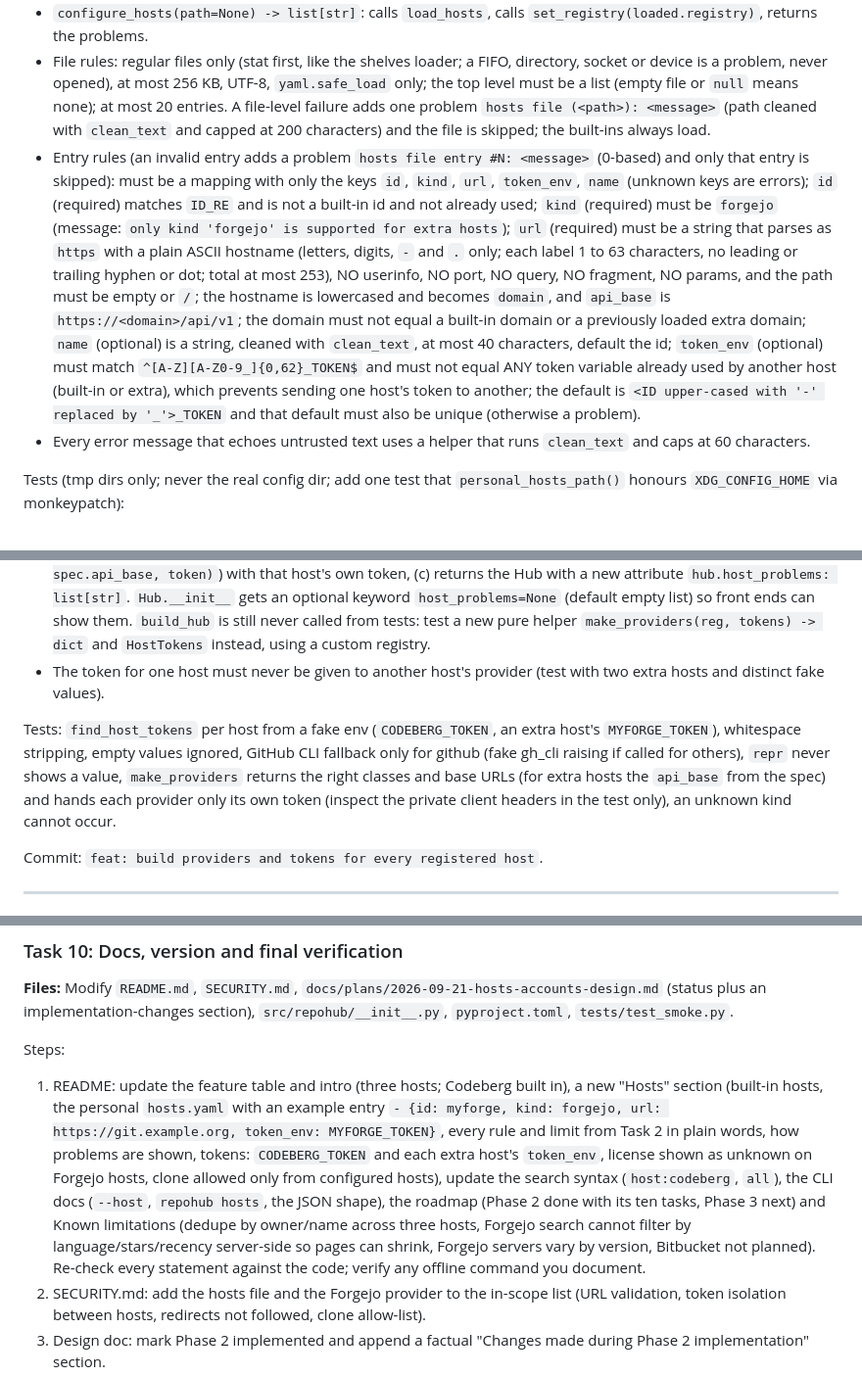
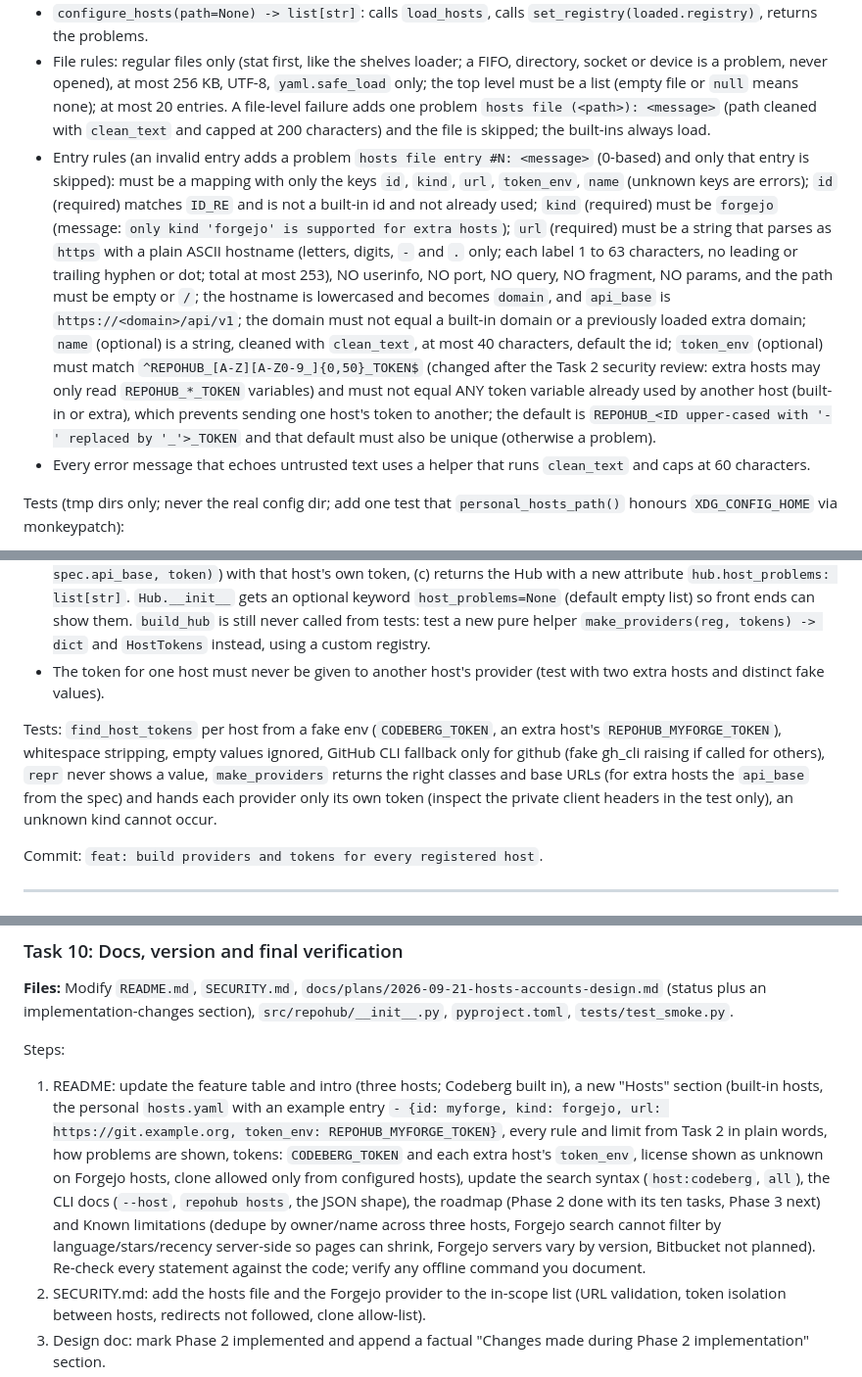
Before and after one commit to DaRipper91/repohub, a Markdown page: docs/plans/2026-09-21-phase2-implementation.md, 3 parts joined by grey strips. Shown at 98% size. GitHub-like rendering.

```diff
--- a/docs/plans/2026-09-21-phase2-implementation.md
+++ b/docs/plans/2026-09-21-phase2-implementation.md
@@ -166,7 +166,7 @@ Behaviour:
 - `load_hosts(path=None) -> LoadedHosts` where `LoadedHosts` is a dataclass with `registry: HostRegistry` and `problems: list[str]`. `path=None` means the personal path. A missing file is silent and gives the built-in registry. Extra hosts are appended after the built-ins.
 - `configure_hosts(path=None) -> list[str]`: calls `load_hosts`, calls `set_registry(loaded.registry)`, returns the problems.
 - File rules: regular files only (stat first, like the shelves loader; a FIFO, directory, socket or device is a problem, never opened), at most 256 KB, UTF-8, `yaml.safe_load` only; the top level must be a list (empty file or `null` means none); at most 20 entries. A file-level failure adds one problem `hosts file (<path>): <message>` (path cleaned with `clean_text` and capped at 200 characters) and the file is skipped; the built-ins always load.
-- Entry rules (an invalid entry adds a problem `hosts file entry #N: <message>` (0-based) and only that entry is skipped): must be a mapping with only the keys `id`, `kind`, `url`, `token_env`, `name` (unknown keys are errors); `id` (required) matches `ID_RE` and is not a built-in id and not already used; `kind` (required) must be `forgejo` (message: `only kind 'forgejo' is supported for extra hosts`); `url` (required) must be a string that parses as `https` with a plain ASCII hostname (letters, digits, `-` and `.` only; each label 1 to 63 characters, no leading or trailing hyphen or dot; total at most 253), NO userinfo, NO port, NO query, NO fragment, NO params, and the path must be empty or `/`; the hostname is lowercased and becomes `domain`, and `api_base` is `https://<domain>/api/v1`; the domain must not equal a built-in domain or a previously loaded extra domain; `name` (optional) is a string, cleaned with `clean_text`, at most 40 characters, default the id; `token_env` (optional) must match `^[A-Z][A-Z0-9_]{0,62}_TOKEN$` and must not equal ANY token variable already used by another host (built-in or extra), which prevents sending one host's token to another; the default is `<ID upper-cased with '-' replaced by '_'>_TOKEN` and that default must also be unique (otherwise a problem).
+- Entry rules (an invalid entry adds a problem `hosts file entry #N: <message>` (0-based) and only that entry is skipped): must be a mapping with only the keys `id`, `kind`, `url`, `token_env`, `name` (unknown keys are errors); `id` (required) matches `ID_RE` and is not a built-in id and not already used; `kind` (required) must be `forgejo` (message: `only kind 'forgejo' is supported for extra hosts`); `url` (required) must be a string that parses as `https` with a plain ASCII hostname (letters, digits, `-` and `.` only; each label 1 to 63 characters, no leading or trailing hyphen or dot; total at most 253), NO userinfo, NO port, NO query, NO fragment, NO params, and the path must be empty or `/`; the hostname is lowercased and becomes `domain`, and `api_base` is `https://<domain>/api/v1`; the domain must not equal a built-in domain or a previously loaded extra domain; `name` (optional) is a string, cleaned with `clean_text`, at most 40 characters, default the id; `token_env` (optional) must match `^REPOHUB_[A-Z][A-Z0-9_]{0,50}_TOKEN$` (changed after the Task 2 security review: extra hosts may only read `REPOHUB_*_TOKEN` variables) and must not equal ANY token variable already used by another host (built-in or extra), which prevents sending one host's token to another; the default is `REPOHUB_<ID upper-cased with '-' replaced by '_'>_TOKEN` and that default must also be unique (otherwise a problem).
 - Every error message that echoes untrusted text uses a helper that runs `clean_text` and caps at 60 characters.
 
 Tests (tmp dirs only; never the real config dir; add one test that `personal_hosts_path()` honours `XDG_CONFIG_HOME` via monkeypatch):
@@ -226,7 +226,7 @@ Changes:
 - `config.py`: `build_hub()` (a) calls `configure_hosts()` and keeps the returned problems, (b) creates a provider for every registered host by kind (`GitHubProvider(token)`, `GitLabProvider(token)`, `ForgejoProvider(spec.id, spec.api_base, token)`) with that host's own token, (c) returns the Hub with a new attribute `hub.host_problems: list[str]`. `Hub.__init__` gets an optional keyword `host_problems=None` (default empty list) so front ends can show them. `build_hub` is still never called from tests: test a new pure helper `make_providers(reg, tokens) -> dict` and `HostTokens` instead, using a custom registry.
 - The token for one host must never be given to another host's provider (test with two extra hosts and distinct fake values).
 
-Tests: `find_host_tokens` per host from a fake env (`CODEBERG_TOKEN`, an extra host's `MYFORGE_TOKEN`), whitespace stripping, empty values ignored, GitHub CLI fallback only for github (fake gh_cli raising if called for others), `repr` never shows a value, `make_providers` returns the right classes and base URLs (for extra hosts the `api_base` from the spec) and hands each provider only its own token (inspect the private client headers in the test only), an unknown kind cannot occur.
+Tests: `find_host_tokens` per host from a fake env (`CODEBERG_TOKEN`, an extra host's `REPOHUB_MYFORGE_TOKEN`), whitespace stripping, empty values ignored, GitHub CLI fallback only for github (fake gh_cli raising if called for others), `repr` never shows a value, `make_providers` returns the right classes and base URLs (for extra hosts the `api_base` from the spec) and hands each provider only its own token (inspect the private client headers in the test only), an unknown kind cannot occur.
 
 Commit: `feat: build providers and tokens for every registered host`.
 
@@ -293,7 +293,7 @@ Commit: `test: add opt-in live tests for Codeberg`.
 **Files:** Modify `README.md`, `SECURITY.md`, `docs/plans/2026-09-21-hosts-accounts-design.md` (status plus an implementation-changes section), `src/repohub/__init__.py`, `pyproject.toml`, `tests/test_smoke.py`.
 
 Steps:
-1. README: update the feature table and intro (three hosts; Codeberg built in), a new "Hosts" section (built-in hosts, the personal `hosts.yaml` with an example entry `- {id: myforge, kind: forgejo, url: https://git.example.org, token_env: MYFORGE_TOKEN}`, every rule and limit from Task 2 in plain words, how problems are shown, tokens: `CODEBERG_TOKEN` and each extra host's `token_env`, license shown as unknown on Forgejo hosts, clone allowed only from configured hosts), update the search syntax (`host:codeberg`, `all`), the CLI docs (`--host`, `repohub hosts`, the JSON shape), the roadmap (Phase 2 done with its ten tasks, Phase 3 next) and Known limitations (dedupe by owner/name across three hosts, Forgejo search cannot filter by language/stars/recency server-side so pages can shrink, Forgejo servers vary by version, Bitbucket not planned). Re-check every statement against the code; verify any offline command you document.
+1. README: update the feature table and intro (three hosts; Codeberg built in), a new "Hosts" section (built-in hosts, the personal `hosts.yaml` with an example entry `- {id: myforge, kind: forgejo, url: https://git.example.org, token_env: REPOHUB_MYFORGE_TOKEN}`, every rule and limit from Task 2 in plain words, how problems are shown, tokens: `CODEBERG_TOKEN` and each extra host's `token_env`, license shown as unknown on Forgejo hosts, clone allowed only from configured hosts), update the search syntax (`host:codeberg`, `all`), the CLI docs (`--host`, `repohub hosts`, the JSON shape), the roadmap (Phase 2 done with its ten tasks, Phase 3 next) and Known limitations (dedupe by owner/name across three hosts, Forgejo search cannot filter by language/stars/recency server-side so pages can shrink, Forgejo servers vary by version, Bitbucket not planned). Re-check every statement against the code; verify any offline command you document.
 2. SECURITY.md: add the hosts file and the Forgejo provider to the in-scope list (URL validation, token isolation between hosts, redirects not followed, clone allow-list).
 3. Design doc: mark Phase 2 implemented and append a factual "Changes made during Phase 2 implementation" section.
 4. Version `0.3.0` (`src/repohub/__init__.py`, `pyproject.toml`, `tests/test_smoke.py`).
```
Also changed, not shown: docs/plans/2026-09-21-hosts-accounts-design.md (+3 -3 lines).
